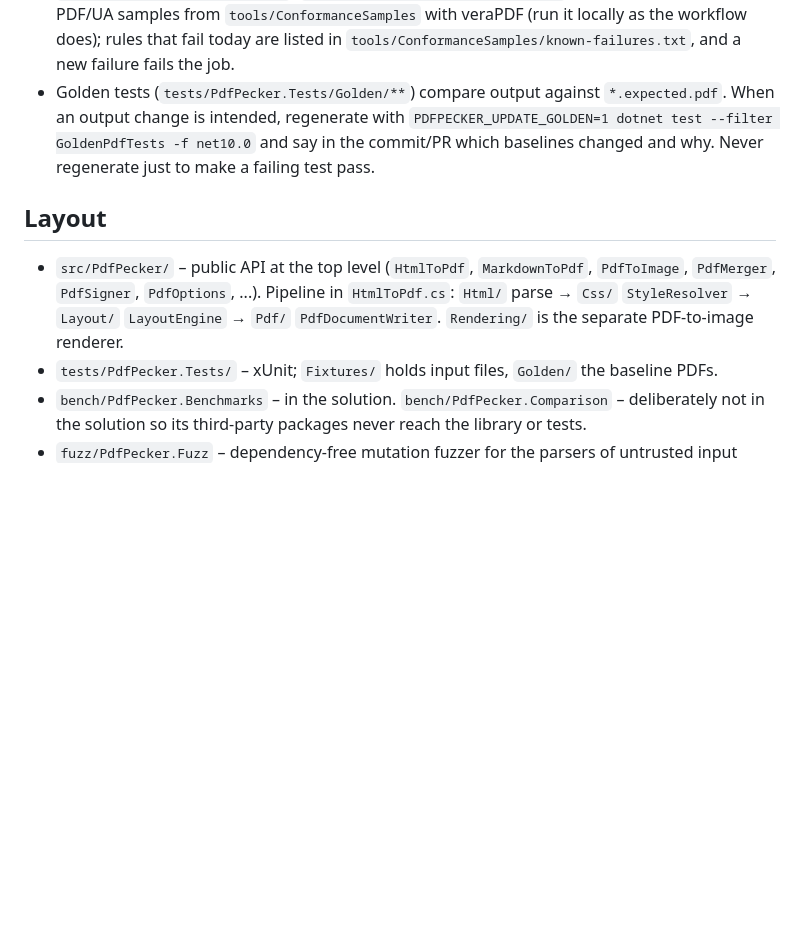
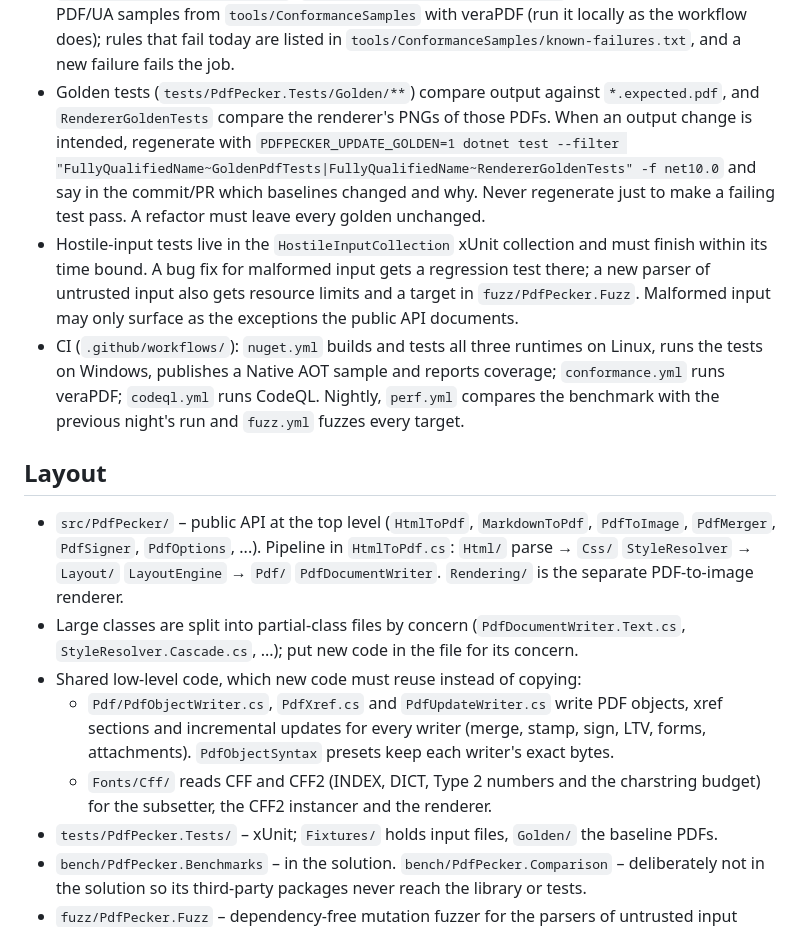
Before and after one commit to Moonwalker1307/PdfPecker, a Markdown page: CLAUDE.md, the part around one of its changes. GitHub-like rendering; blank space fills up the shorter version.

```diff
--- a/CLAUDE.md
+++ b/CLAUDE.md
@@ -31,15 +31,31 @@ dotnet test -f net10.0 --filter "FullyQualifiedName~MarkdownTests"   # one class
   improvements with `PDFPECKER_UPDATE_COMMONMARK=1`. `.github/workflows/conformance.yml` validates PDF/A and PDF/UA
   samples from `tools/ConformanceSamples` with veraPDF (run it locally as the workflow does); rules that fail today
   are listed in `tools/ConformanceSamples/known-failures.txt`, and a new failure fails the job.
-- Golden tests (`tests/PdfPecker.Tests/Golden/**`) compare output against `*.expected.pdf`. When an output change is
-  intended, regenerate with `PDFPECKER_UPDATE_GOLDEN=1 dotnet test --filter GoldenPdfTests -f net10.0` and say in the
-  commit/PR which baselines changed and why. Never regenerate just to make a failing test pass.
+- Golden tests (`tests/PdfPecker.Tests/Golden/**`) compare output against `*.expected.pdf`, and `RendererGoldenTests`
+  compare the renderer's PNGs of those PDFs. When an output change is intended, regenerate with
+  `PDFPECKER_UPDATE_GOLDEN=1 dotnet test --filter "FullyQualifiedName~GoldenPdfTests|FullyQualifiedName~RendererGoldenTests" -f net10.0` and say in the
+  commit/PR which baselines changed and why. Never regenerate just to make a failing test pass. A refactor must leave
+  every golden unchanged.
+- Hostile-input tests live in the `HostileInputCollection` xUnit collection and must finish within its time bound. A bug
+  fix for malformed input gets a regression test there; a new parser of untrusted input also gets resource limits and a
+  target in `fuzz/PdfPecker.Fuzz`. Malformed input may only surface as the exceptions the public API documents.
+- CI (`.github/workflows/`): `nuget.yml` builds and tests all three runtimes on Linux, runs the tests on Windows,
+  publishes a Native AOT sample and reports coverage; `conformance.yml` runs veraPDF; `codeql.yml` runs CodeQL. Nightly,
+  `perf.yml` compares the benchmark with the previous night's run and `fuzz.yml` fuzzes every target.
 
 ## Layout
 
 - `src/PdfPecker/` – public API at the top level (`HtmlToPdf`, `MarkdownToPdf`, `PdfToImage`, `PdfMerger`,
   `PdfSigner`, `PdfOptions`, ...). Pipeline in `HtmlToPdf.cs`: `Html/` parse → `Css/` `StyleResolver` →
   `Layout/` `LayoutEngine` → `Pdf/` `PdfDocumentWriter`. `Rendering/` is the separate PDF-to-image renderer.
+- Large classes are split into partial-class files by concern (`PdfDocumentWriter.Text.cs`, `StyleResolver.Cascade.cs`,
+  ...); put new code in the file for its concern.
+- Shared low-level code, which new code must reuse instead of copying:
+  - `Pdf/PdfObjectWriter.cs`, `PdfXref.cs` and `PdfUpdateWriter.cs` write PDF objects, xref sections and incremental
+    updates for every writer (merge, stamp, sign, LTV, forms, attachments). `PdfObjectSyntax` presets keep each
+    writer's exact bytes.
+  - `Fonts/Cff/` reads CFF and CFF2 (INDEX, DICT, Type 2 numbers and the charstring budget) for the subsetter, the
+    CFF2 instancer and the renderer.
 - `tests/PdfPecker.Tests/` – xUnit; `Fixtures/` holds input files, `Golden/` the baseline PDFs.
 - `bench/PdfPecker.Benchmarks` – in the solution. `bench/PdfPecker.Comparison` – deliberately not in the solution so
   its third-party packages never reach the library or tests.
```
Also changed, not shown: other parts of CLAUDE.md (+2 -2 lines), README.md (+19 -30 lines).
